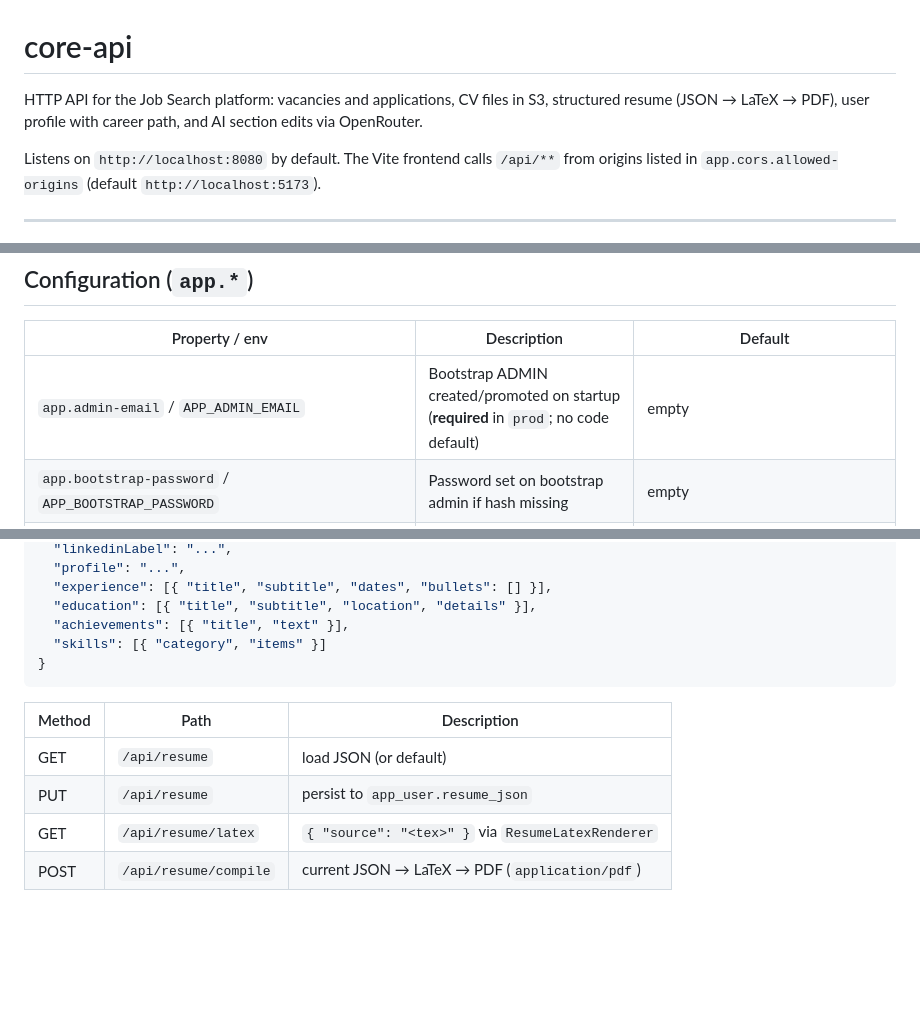
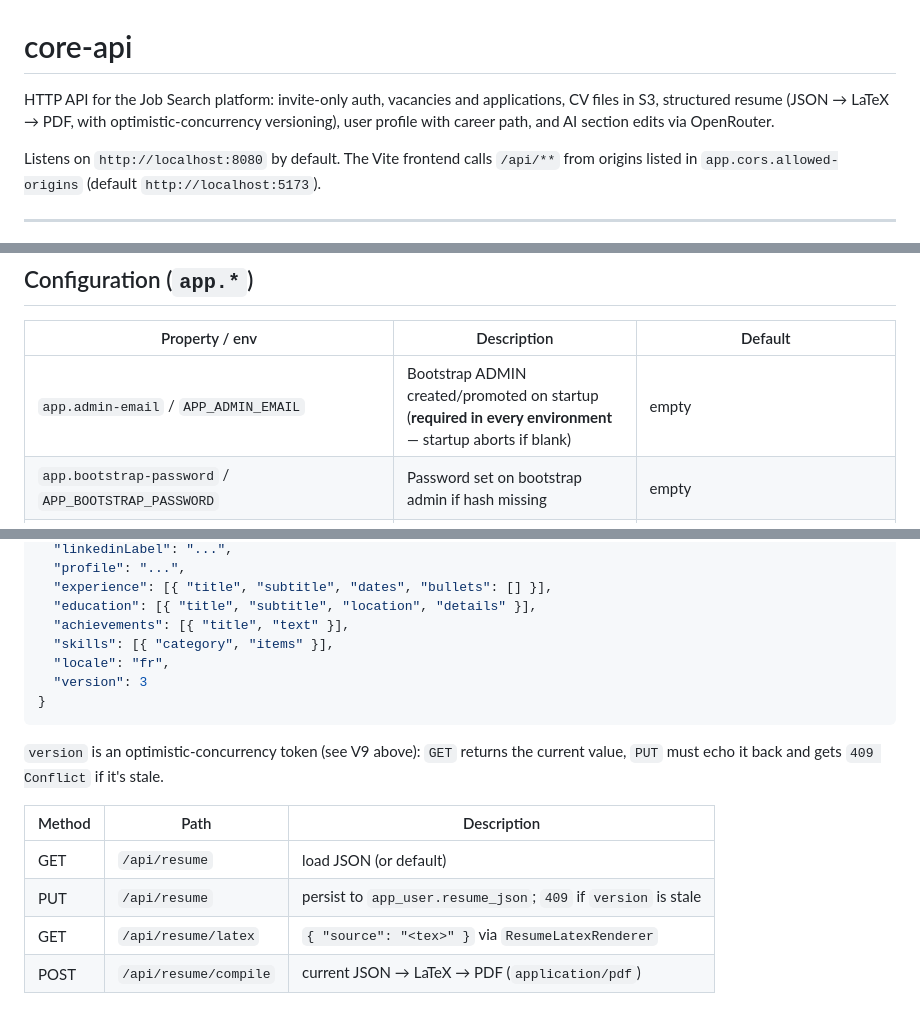
Before and after one commit to Zhenyazhd/pet-java, a Markdown page: core-api/README.md, 3 parts joined by grey strips. Rendered like a GitHub page; blank space fills up the shorter version.

````diff
--- a/core-api/README.md
+++ b/core-api/README.md
@@ -1,6 +1,6 @@
 # core-api
 
-HTTP API for the Job Search platform: vacancies and applications, CV files in S3, structured resume (JSON → LaTeX → PDF), user profile with career path, and AI section edits via OpenRouter.
+HTTP API for the Job Search platform: invite-only auth, vacancies and applications, CV files in S3, structured resume (JSON → LaTeX → PDF, with optimistic-concurrency versioning), user profile with career path, and AI section edits via OpenRouter.
 
 Listens on `http://localhost:8080` by default. The Vite frontend calls `/api/**` from origins listed in `app.cors.allowed-origins` (default `http://localhost:5173`).
 
@@ -64,7 +64,7 @@ Environment variables come from the shell / IDE / root `.env` (if exported). Mai
 
 | Property / env | Description | Default |
 |----------------|-------------|---------|
-| `app.admin-email` / `APP_ADMIN_EMAIL` | Bootstrap ADMIN created/promoted on startup (**required** in `prod`; no code default) | empty |
+| `app.admin-email` / `APP_ADMIN_EMAIL` | Bootstrap ADMIN created/promoted on startup (**required in every environment** — startup aborts if blank) | empty |
 | `app.bootstrap-password` / `APP_BOOTSTRAP_PASSWORD` | Password set on bootstrap admin if hash missing | empty |
 | `app.cors.allowed-origins` / `APP_CORS_ALLOWED_ORIGINS` | Comma-separated SPA origins (credentials) | `http://localhost:5173` |
 | `app.auth-rate-limit.login-per-minute` / `APP_AUTH_LOGIN_PER_MINUTE` | Max login attempts per IP per minute (`0` = off) | `10` |
@@ -171,14 +217,18 @@ Structured document (not raw `.tex`):
   "experience": [{ "title", "subtitle", "dates", "bullets": [] }],
   "education": [{ "title", "subtitle", "location", "details" }],
   "achievements": [{ "title", "text" }],
-  "skills": [{ "category", "items" }]
+  "skills": [{ "category", "items" }],
+  "locale": "fr",
+  "version": 3
 }
 ```
+
+`version` is an optimistic-concurrency token (see V9 above): `GET` returns the current value, `PUT` must echo it back and gets `409 Conflict` if it's stale.
 
 | Method | Path | Description |
 |--------|------|-------------|
 | GET | `/api/resume` | load JSON (or default) |
-| PUT | `/api/resume` | persist to `app_user.resume_json` |
+| PUT | `/api/resume` | persist to `app_user.resume_json`; `409` if `version` is stale |
 | GET | `/api/resume/latex` | `{ "source": "<tex>" }` via `ResumeLatexRenderer` |
 | POST | `/api/resume/compile` | current JSON → LaTeX → PDF (`application/pdf`) |
 
````
Also changed, not shown: other parts of core-api/README.md (+59 -12 lines).
